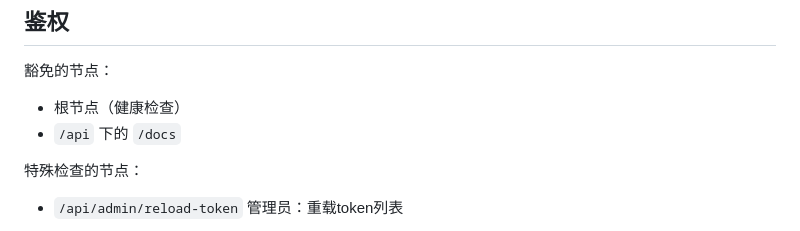
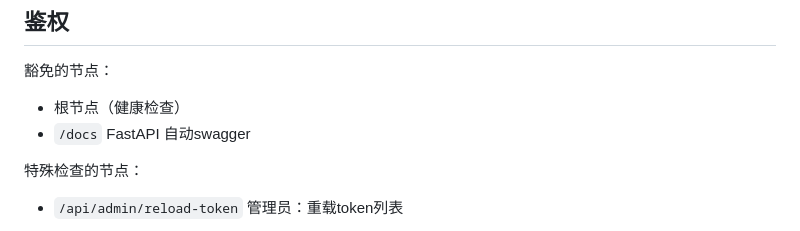
Before and after one commit to P-C-T-Group/ChineseIdomWordle, a Markdown page: docs/API.md, the part around the change. Rendered like a GitHub page.

Commit message:
fix: correct another doc error about /docs

```diff
--- a/docs/API.md
+++ b/docs/API.md
@@ -13,7 +13,7 @@
 豁免的节点：
 
 - 根节点（健康检查）
-- `/api` 下的 `/docs`
+- `/docs` FastAPI 自动swagger
 
 特殊检查的节点：
 
```
